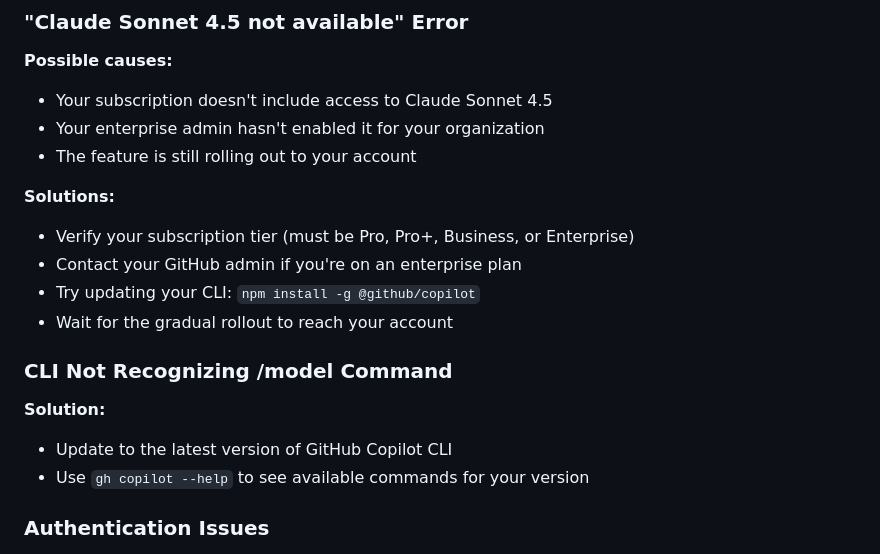
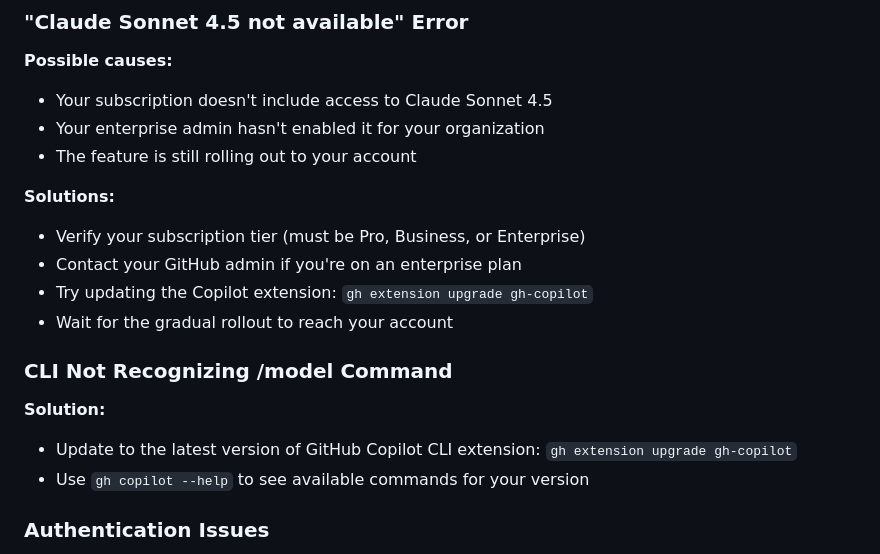
Before and after one commit to dc6g4xtrm4-stack/dc6g4xtrm4-stack.github.io, a Markdown page: GITHUB_COPILOT_CLAUDE_GUIDE.md, the part around one of its changes. GitHub-like rendering.

```diff
--- a/GITHUB_COPILOT_CLAUDE_GUIDE.md
+++ b/GITHUB_COPILOT_CLAUDE_GUIDE.md
@@ -140,15 +136,15 @@ If you want to use your own Anthropic API key (for more control or specific bill
 - The feature is still rolling out to your account
 
 **Solutions:**
-- Verify your subscription tier (must be Pro, Pro+, Business, or Enterprise)
+- Verify your subscription tier (must be Pro, Business, or Enterprise)
 - Contact your GitHub admin if you're on an enterprise plan
-- Try updating your CLI: `npm install -g @github/copilot`
+- Try updating the Copilot extension: `gh extension upgrade gh-copilot`
 - Wait for the gradual rollout to reach your account
 
 ### CLI Not Recognizing /model Command
 
 **Solution:**
-- Update to the latest version of GitHub Copilot CLI
+- Update to the latest version of GitHub Copilot CLI extension: `gh extension upgrade gh-copilot`
 - Use `gh copilot --help` to see available commands for your version
 
 ### Authentication Issues
```
Also changed, not shown: other parts of GITHUB_COPILOT_CLAUDE_GUIDE.md (+21 -17 lines).
